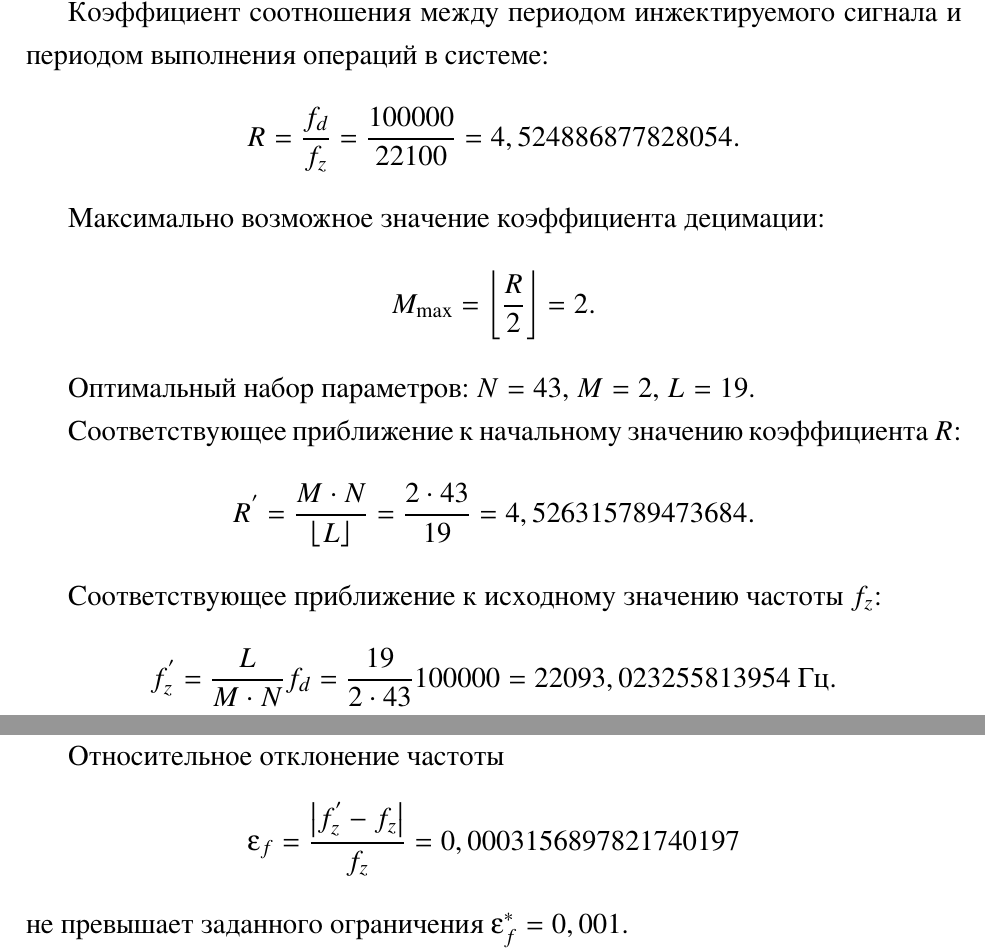
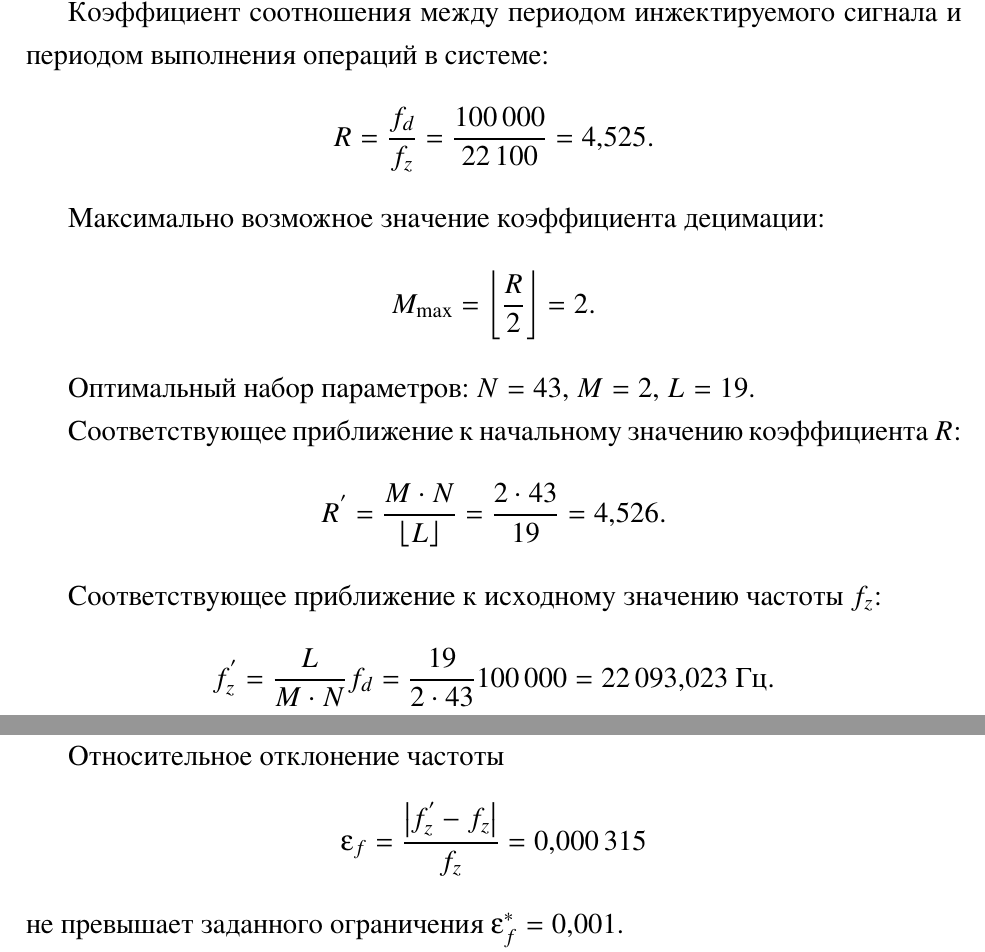
Before and after one commit to romangorbunov91/master-thesis-2026, a LaTeX thesis (main.tex, which reads chapters/frequencyResponse/procedure.tex): two parts of pages 21 and 23 of 37, joined at a grey line, cut so that both start at the same text. The pictures show the PDF file main.pdf that the author committed with the source.

Commit message:
Десятичный разделитель заменен на ",".

```diff
--- a/chapters/frequencyResponse/procedure.tex
+++ b/chapters/frequencyResponse/procedure.tex
@@ -121,11 +121,11 @@ def find_multipliers(fz: float, fd: float, err_rel_ref: float,
 
 Заданы: ${f_d=100}$~кГц, ${N_\text{min}=10}$, ${N_\text{max}=1214}$.
 
-Определить набор параметров ${N, M, L}$ для измерения на инжектируемой частоте ${f_z=22,1}$~кГц с относительным отклонением до 0,1\% ${\left(\epsilon^{*}_{f}=0,001\right)}$.
+Определить набор параметров ${N, M, L}$ для измерения на инжектируемой частоте ${f_z=\num{22.1}}$~кГц с относительным отклонением до \num{0.1}\% ${\left(\epsilon^{*}_{f}=\num{0.001}\right)}$.
 
 Коэффициент соотношения между периодом инжектируемого сигнала и периодом выполнения операций в системе:
 \begin{equation*}
-    R = \frac{f_{d}}{f_{z}} = \frac{100000}{22100} = 4,524886877828054.
+    R = \frac{f_{d}}{f_{z}} = \frac{\num{100000}}{\num{22100}} = \num{4.525}.
 \end{equation*}
 
 Максимально возможное значение коэффициента децимации:
@@ -137,18 +137,18 @@ def find_multipliers(fz: float, fd: float, err_rel_ref: float,
 
 Соответствующее приближение к начальному значению коэффициента ${R}$:
 \begin{equation*}
-    R^{'} = \frac{M \cdot N}{\left\lfloor L \right\rfloor} = \frac{2 \cdot 43}{19} = 4,526315789473684.
+    R^{'} = \frac{M \cdot N}{\left\lfloor L \right\rfloor} = \frac{2 \cdot 43}{19} = \num{4.526}.
 \end{equation*}
 
 Соответствующее приближение к исходному значению частоты ${f_{z}}$:
 \begin{equation*}
-    f^{'}_{z} = \frac{L}{M \cdot N}f_d = \frac{19}{2 \cdot 43} 100000 = 22093,023255813954~\text{Гц}.
+    f^{'}_{z} = \frac{L}{M \cdot N}f_d = \frac{19}{2 \cdot 43} \num{100000} = \num{22093.023}~\text{Гц}.
 \end{equation*}
 
 Относительное отклонение частоты
 \begin{equation*}
-    \epsilon_{f} = \frac{\left| f^{'}_{z} - f_{z} \right|}{f_{z}} = 0,0003156897821740197
+    \epsilon_{f} = \frac{\left| f^{'}_{z} - f_{z} \right|}{f_{z}} = \num{0.000315}
 \end{equation*}
-не превышает заданного ограничения ${\epsilon^{*}_{f}=0,001}$.
+не превышает заданного ограничения ${\epsilon^{*}_{f}=\num{0.001}}$.
 
-Таким образом, чтобы воспроизвести частоту инжектируемого сигнала с точностью до 0,1\% достаточно измерить ${N=43}$ точки на ${L=19}$ периодах инжектируемого сигнала. Период выборки при этом должен быть в ${M=2}$ раза больше периода выполнения операций в системе.
+Таким образом, чтобы воспроизвести частоту инжектируемого сигнала с точностью до \num{0.1}\% достаточно измерить ${N=43}$ точки на ${L=19}$ периодах инжектируемого сигнала. Период выборки при этом должен быть в ${M=2}$ раза больше периода выполнения операций в системе.
```
Also changed, not shown: preamble.tex (+2 -0 lines), main.pdf.
